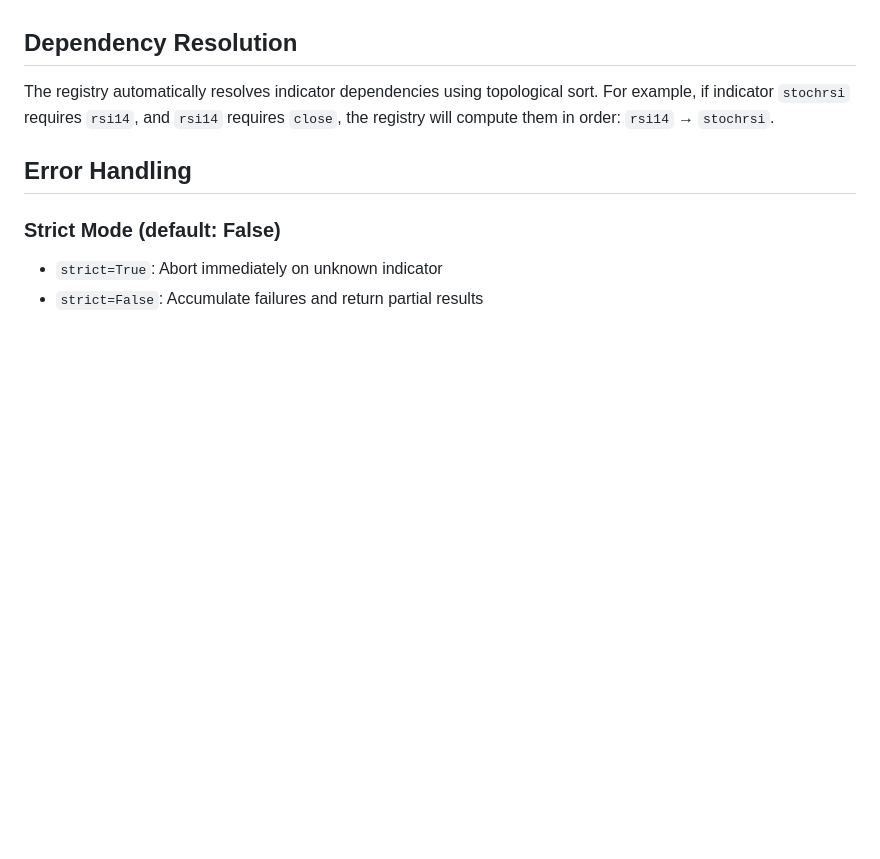
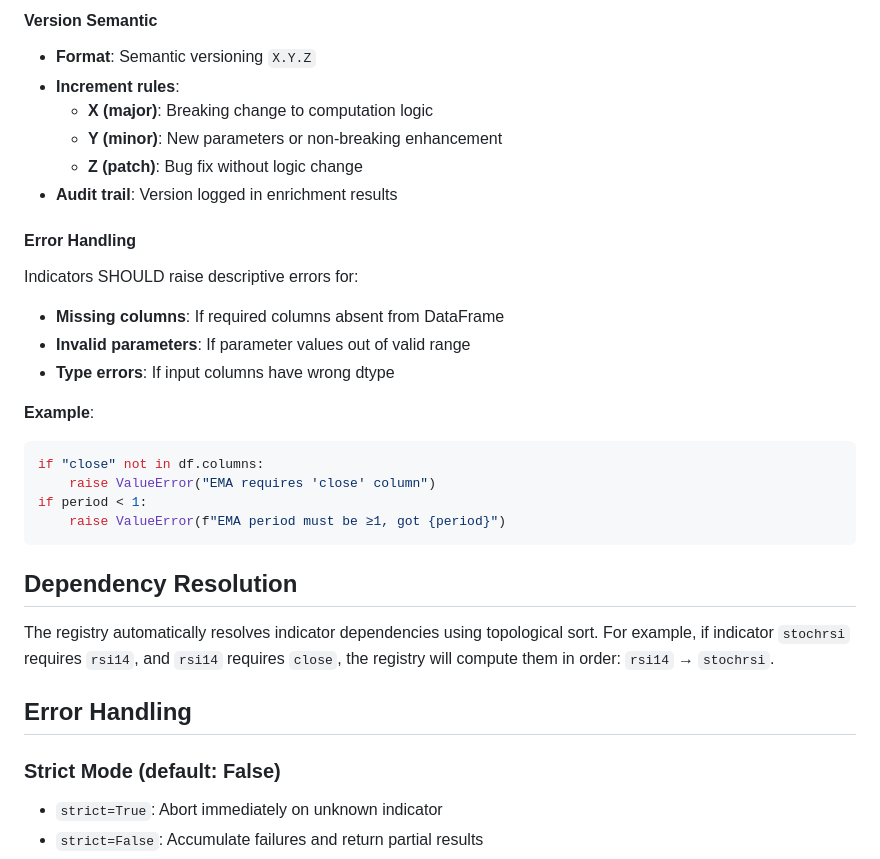
Before and after one commit to Gitchegumi/quantpipe, a Markdown page: src/indicators/README.md, the part around one of its changes. Rendered like a GitHub page; blank space fills up the shorter version.

````diff
--- a/src/indicators/README.md
+++ b/src/indicators/README.md
@@ -91,3 +156,29 @@ Each indicator must provide:
+#### **Version Semantic**
+
+- **Format**: Semantic versioning `X.Y.Z`
+- **Increment rules**:
+  - **X (major)**: Breaking change to computation logic
+  - **Y (minor)**: New parameters or non-breaking enhancement
+  - **Z (patch)**: Bug fix without logic change
+- **Audit trail**: Version logged in enrichment results
+
+#### **Error Handling**
+
+Indicators SHOULD raise descriptive errors for:
+
+- **Missing columns**: If required columns absent from DataFrame
+- **Invalid parameters**: If parameter values out of valid range
+- **Type errors**: If input columns have wrong dtype
+
+**Example**:
+
+```python
+if "close" not in df.columns:
+    raise ValueError("EMA requires 'close' column")
+if period < 1:
+    raise ValueError(f"EMA period must be ≥1, got {period}")
+```
+
 ## Dependency Resolution
 
 The registry automatically resolves indicator dependencies using topological sort.
````
Also changed, not shown: other parts of src/indicators/README.md (+65 -0 lines).
